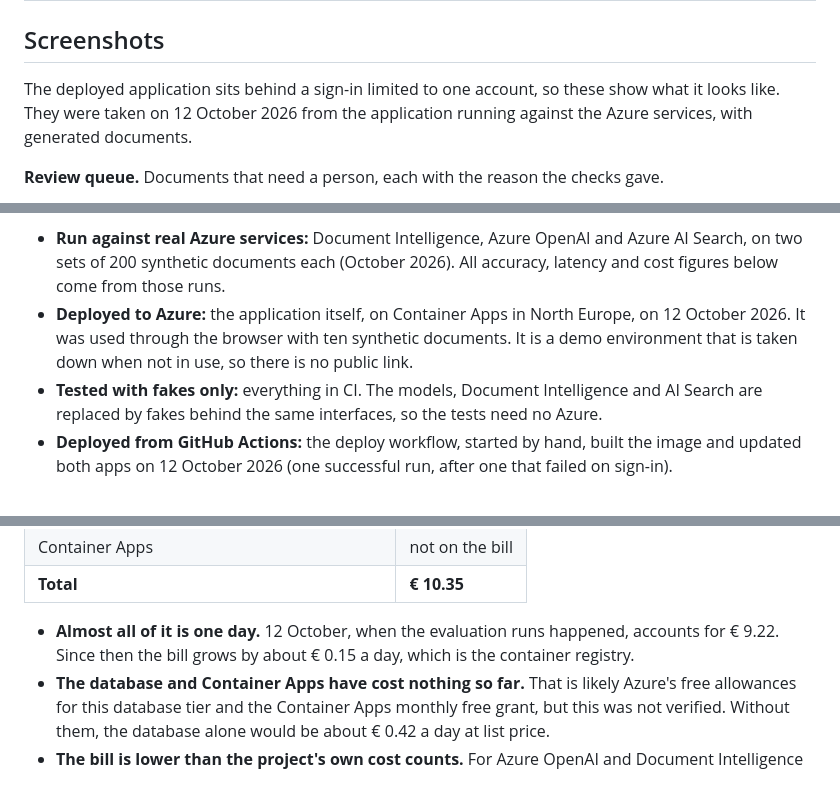
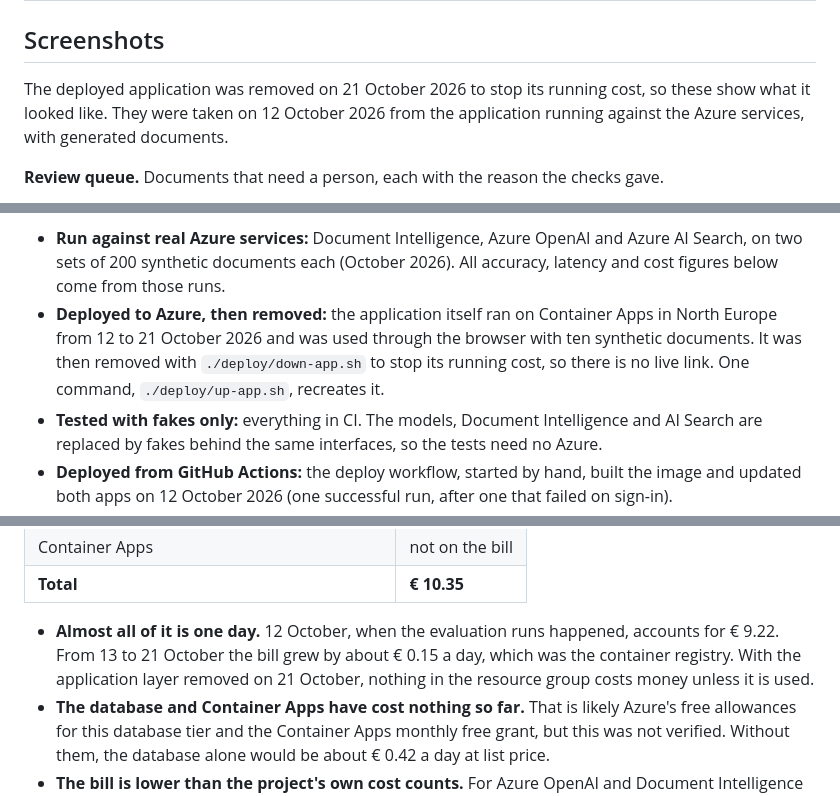
Before and after one commit to freddy24-7/IntakeFlow, a Markdown page: README.md, 3 parts joined by grey strips. GitHub-like rendering.

Commit message:
Application layer removed from Azure on 21 October; AI layer kept
Co-Authored-By: Claude Opus 5.5 <noreply@anthropic.com>

```diff
--- a/README.md
+++ b/README.md
@@ -82,7 +82,7 @@ Three roles use it through server-rendered pages (Jinja2 and HTMX, interface tex
 
 ## Screenshots
 
-The deployed application sits behind a sign-in limited to one account, so these show what it looks like. They were taken on 12 October 2026 from the application running against the Azure services, with generated documents.
+The deployed application was removed on 21 October 2026 to stop its running cost, so these show what it looked like. They were taken on 12 October 2026 from the application running against the Azure services, with generated documents.
 
 **Review queue.** Documents that need a person, each with the reason the checks gave.
 
@@ -117,7 +117,7 @@ All seven stages of the plan in [docs/PRD.md](docs/PRD.md) are done. Each stage
 What ran where:
 
 - **Run against real Azure services:** Document Intelligence, Azure OpenAI and Azure AI Search, on two sets of 200 synthetic documents each (October 2026). All accuracy, latency and cost figures below come from those runs.
-- **Deployed to Azure:** the application itself, on Container Apps in North Europe, on 12 October 2026. It was used through the browser with ten synthetic documents. It is a demo environment that is taken down when not in use, so there is no public link.
+- **Deployed to Azure, then removed:** the application itself ran on Container Apps in North Europe from 12 to 21 October 2026 and was used through the browser with ten synthetic documents. It was then removed with `./deploy/down-app.sh` to stop its running cost, so there is no live link. One command, `./deploy/up-app.sh`, recreates it.
 - **Tested with fakes only:** everything in CI. The models, Document Intelligence and AI Search are replaced by fakes behind the same interfaces, so the tests need no Azure.
 - **Deployed from GitHub Actions:** the deploy workflow, started by hand, built the image and updated both apps on 12 October 2026 (one successful run, after one that failed on sign-in).
 
@@ -483,7 +485,7 @@ From Azure Cost Management for October 2026, read on 21 October (billing data ru
 | Container Apps | not on the bill |
 | **Total** | **€ 10.35** |
 
-- **Almost all of it is one day.** 12 October, when the evaluation runs happened, accounts for € 9.22. Since then the bill grows by about € 0.15 a day, which is the container registry.
+- **Almost all of it is one day.** 12 October, when the evaluation runs happened, accounts for € 9.22. From 13 to 21 October the bill grew by about € 0.15 a day, which was the container registry. With the application layer removed on 21 October, nothing in the resource group costs money unless it is used.
 - **The database and Container Apps have cost nothing so far.** That is likely Azure's free allowances for this database tier and the Container Apps monthly free grant, but this was not verified. Without them, the database alone would be about € 0.42 a day at list price.
 - **The bill is lower than the project's own cost counts.** For Azure OpenAI and Document Intelligence together the usage records add up to about € 13 at the list prices of 11 October, against € 9.15 billed. Document Intelligence shows the largest gap. The cause has not been investigated, so the per-invoice costs in this README are the computed ones, and are probably on the high side.
 
```
Also changed, not shown: other parts of README.md (+3 -1 lines), cards/06-azure-deployment.md (+2 -0 lines).
